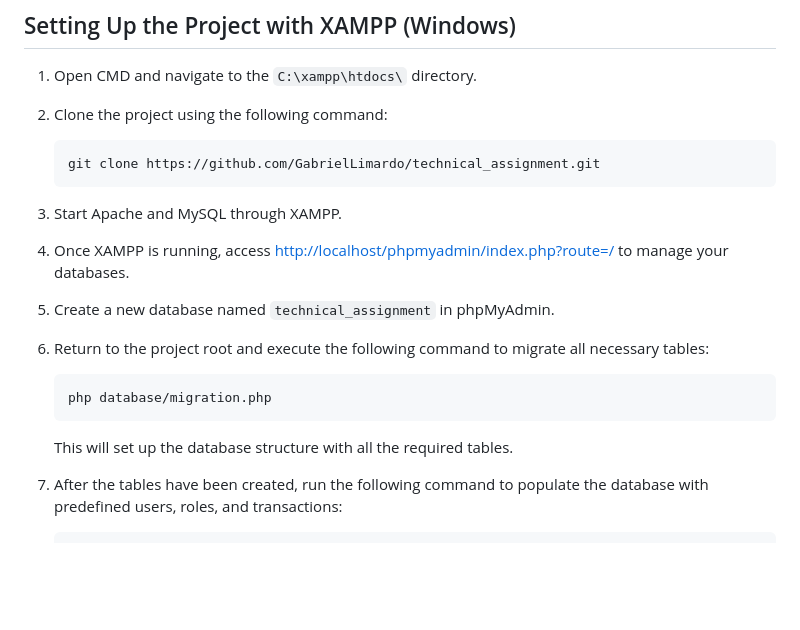
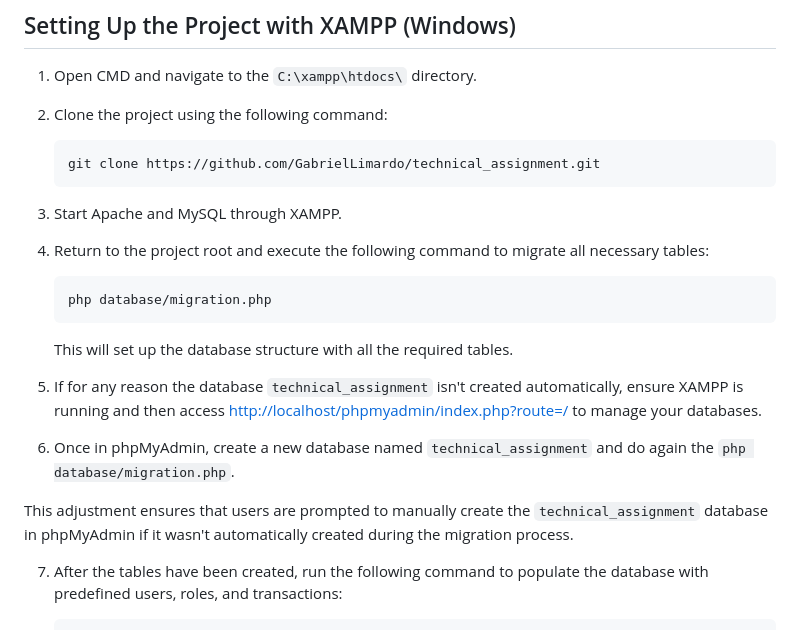
Before and after one commit to GabrielLimardo/technical_assignment, a Markdown page: README.md, the part around the change. Drawn GitHub-style; blank space fills up the shorter version.

````diff
--- a/README.md
+++ b/README.md
@@ -29,15 +29,18 @@ The main objective of this project is to develop a CRUD system with authenticati
 
 3. Start Apache and MySQL through XAMPP.
 
-4. Once XAMPP is running, access [http://localhost/phpmyadmin/index.php?route=/](http://localhost/phpmyadmin/index.php?route=/) to manage your databases.
-
-5. Create a new database named `technical_assignment` in phpMyAdmin.
-
-6. Return to the project root and execute the following command to migrate all necessary tables:
+4. Return to the project root and execute the following command to migrate all necessary tables:
    ```
    php database/migration.php
    ```
    This will set up the database structure with all the required tables.
+
+5. If for any reason the database `technical_assignment` isn't created automatically, ensure XAMPP is running and then access [http://localhost/phpmyadmin/index.php?route=/](http://localhost/phpmyadmin/index.php?route=/) to manage your databases.
+
+6. Once in phpMyAdmin, create a new database named `technical_assignment` and do again the `php database/migration.php`.
+
+
+This adjustment ensures that users are prompted to manually create the `technical_assignment` database in phpMyAdmin if it wasn't automatically created during the migration process.
 
 7. After the tables have been created, run the following command to populate the database with predefined users, roles, and transactions:
    ```
````
